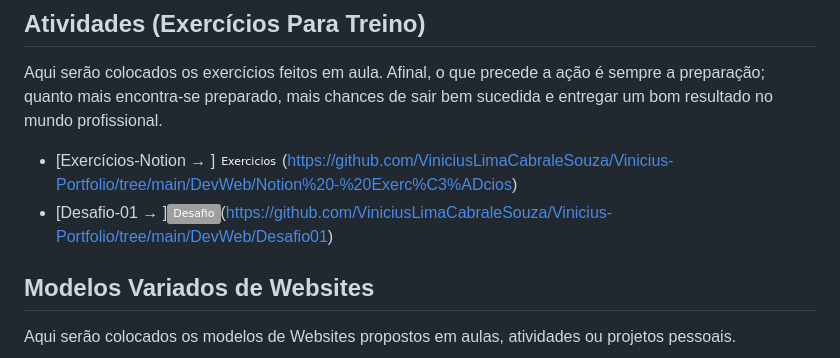
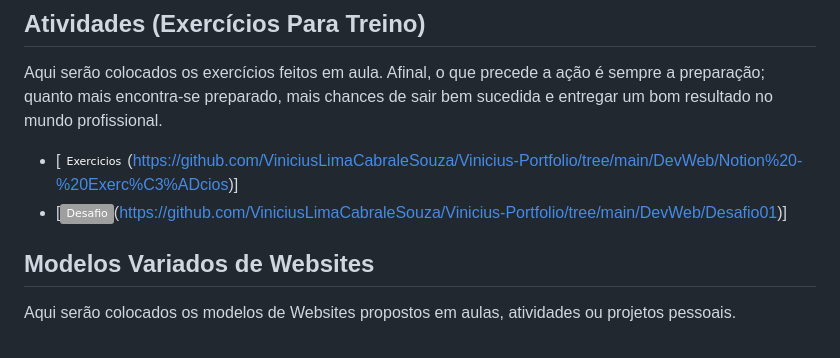
Before and after one commit to ViniciusLimaCabraleSouza/Vinicius-Portfolio, a Markdown page: README.md, the part around the change. GitHub-like rendering; badges without logos.

```diff
--- a/README.md
+++ b/README.md
@@ -50,8 +50,8 @@ Este repositório serve para o propósito de organizar meus projetos pessoais, b
 
 Aqui serão colocados os exercícios feitos em aula. Afinal, o que precede a ação é sempre a preparação; quanto mais encontra-se preparado, mais chances de sair bem sucedida e entregar um bom resultado no mundo profissional.
 
-* [Exercícios-Notion → ]![Static Badge](https://img.shields.io/badge/Exercicios-Notion)(https://github.com/ViniciusLimaCabraleSouza/Vinicius-Portfolio/tree/main/DevWeb/Notion%20-%20Exerc%C3%ADcios)
-* [Desafio-01 → ]![Static Badge](https://img.shields.io/badge/Desafio-01)(https://github.com/ViniciusLimaCabraleSouza/Vinicius-Portfolio/tree/main/DevWeb/Desafio01)
+* [![Static Badge](https://img.shields.io/badge/Exercicios-Notion)(https://github.com/ViniciusLimaCabraleSouza/Vinicius-Portfolio/tree/main/DevWeb/Notion%20-%20Exerc%C3%ADcios)]
+* [![Static Badge](https://img.shields.io/badge/Desafio-01)(https://github.com/ViniciusLimaCabraleSouza/Vinicius-Portfolio/tree/main/DevWeb/Desafio01)]
 
 <span id="model">
 
```
